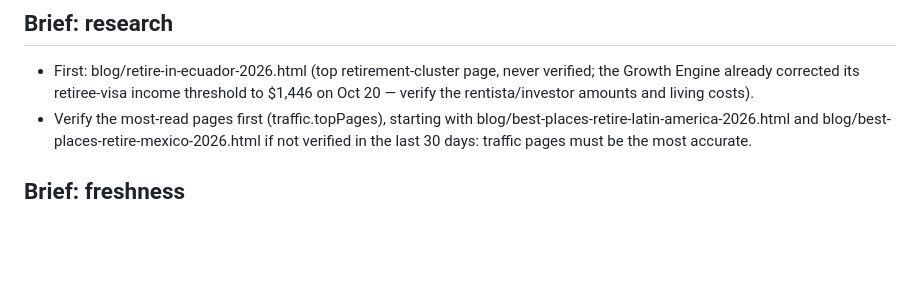
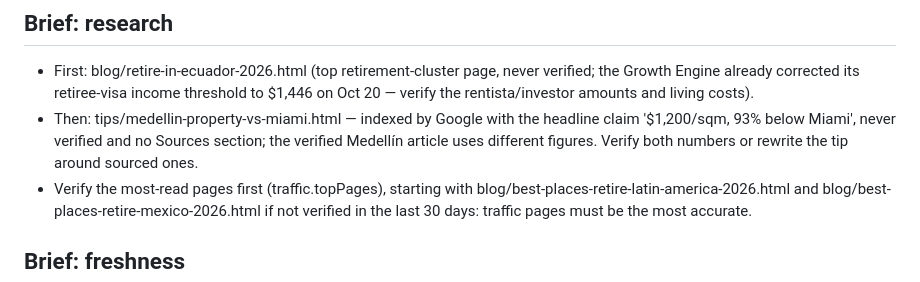
Before and after one commit to brossycharles-ops/international-re, a Markdown page: docs/TEAM.md, the part around the change. Drawn GitHub-style; blank space fills up the shorter version.

Commit message:
Team channel: Research Editor to verify the indexed Medellin-vs-Miami tip
Co-Authored-By: Claude Opus 5.5 <noreply@anthropic.com>

```diff
--- a/docs/TEAM.md
+++ b/docs/TEAM.md
@@ -36,6 +36,7 @@ Measured from https://www.internationalre.org/api/status (`traffic`, `subscriber
 
 ## Brief: research
 - First: blog/retire-in-ecuador-2026.html (top retirement-cluster page, never verified; the Growth Engine already corrected its retiree-visa income threshold to $1,446 on Oct 20 — verify the rentista/investor amounts and living costs).
+- Then: tips/medellin-property-vs-miami.html — indexed by Google with the headline claim '$1,200/sqm, 93% below Miami', never verified and no Sources section; the verified Medellín article uses different figures. Verify both numbers or rewrite the tip around sourced ones.
 - Verify the most-read pages first (traffic.topPages), starting with blog/best-places-retire-latin-america-2026.html and blog/best-places-retire-mexico-2026.html if not verified in the last 30 days: traffic pages must be the most accurate.
 
 ## Brief: freshness
```
